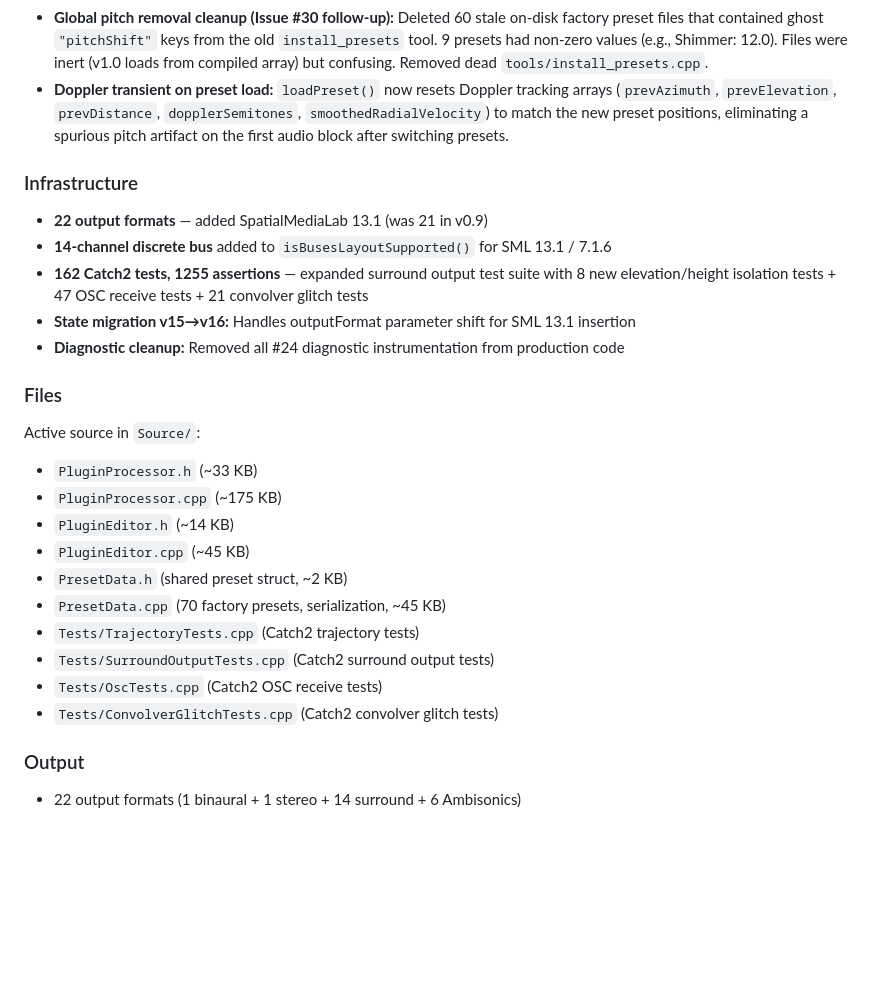
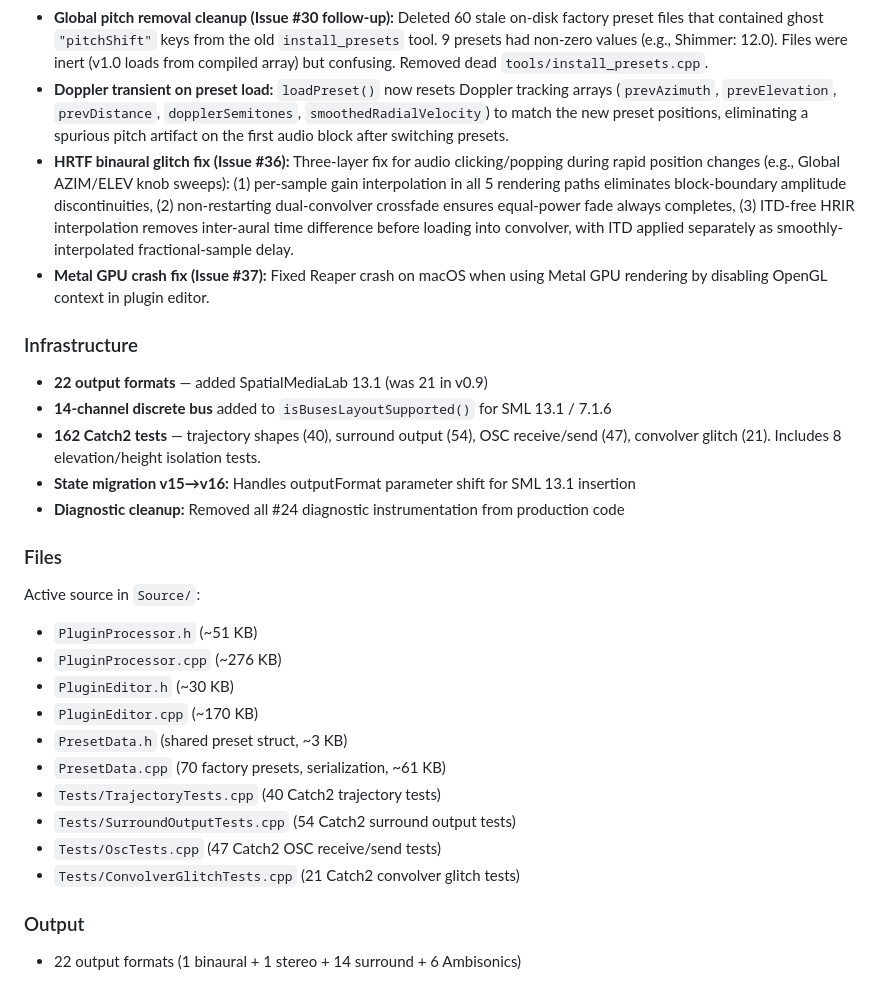
Before and after one commit to Spatial-Media-Lab/OpenSpatialDelay, a Markdown page: docs/VERSION_HISTORY.md, the part around the change. GitHub-like rendering; blank space fills up the shorter version.

Commit message:
Update v1.0 docs: add issues #36/#37, fix file sizes and test counts
- Add HRTF binaural glitch fix (issue #36) and Metal GPU crash fix
  (issue #37) to bug fixes section
- Correct file sizes to match actual (PluginProcessor.cpp: 175→276KB,
  PluginEditor.cpp: 45→170KB, etc.)
- Fix test breakdown: trajectory 40, surround 54, OSC 47, convolver 21
- Remove inaccurate "1255 assertions" count

Co-Authored-By: Claude Opus 4.6 (1M context) <noreply@anthropic.com>

```diff
--- a/docs/VERSION_HISTORY.md
+++ b/docs/VERSION_HISTORY.md
@@ -653,26 +653,28 @@ Plugin identity: `Os10` (PLUGIN_CODE).
 - **Height speaker elevation routing guard:** Added defensive guard preventing 2D VBAP fallback on 3D layouts with height speakers. If VBAP triplets are ever empty at runtime on a height layout, uses 3D nearest-speaker fallback instead of 2D azimuth-only panning (which would incorrectly route signal to height speakers). Guards applied to VBAP, VBIP, and MDAP (4 dispatch points). Diagnostic `jassert` in `activateLayout()` catches height layouts with empty triplets in debug builds. Issue #23 (SML 13.1) closed.
 - **Global pitch removal cleanup (Issue #30 follow-up):** Deleted 60 stale on-disk factory preset files that contained ghost `"pitchShift"` keys from the old `install_presets` tool. 9 presets had non-zero values (e.g., Shimmer: 12.0). Files were inert (v1.0 loads from compiled array) but confusing. Removed dead `tools/install_presets.cpp`.
 - **Doppler transient on preset load:** `loadPreset()` now resets Doppler tracking arrays (`prevAzimuth`, `prevElevation`, `prevDistance`, `dopplerSemitones`, `smoothedRadialVelocity`) to match the new preset positions, eliminating a spurious pitch artifact on the first audio block after switching presets.
+- **HRTF binaural glitch fix (Issue #36):** Three-layer fix for audio clicking/popping during rapid position changes (e.g., Global AZIM/ELEV knob sweeps): (1) per-sample gain interpolation in all 5 rendering paths eliminates block-boundary amplitude discontinuities, (2) non-restarting dual-convolver crossfade ensures equal-power fade always completes, (3) ITD-free HRIR interpolation removes inter-aural time difference before loading into convolver, with ITD applied separately as smoothly-interpolated fractional-sample delay.
+- **Metal GPU crash fix (Issue #37):** Fixed Reaper crash on macOS when using Metal GPU rendering by disabling OpenGL context in plugin editor.
 
 ### Infrastructure
 - **22 output formats** — added SpatialMediaLab 13.1 (was 21 in v0.9)
 - **14-channel discrete bus** added to `isBusesLayoutSupported()` for SML 13.1 / 7.1.6
-- **162 Catch2 tests, 1255 assertions** — expanded surround output test suite with 8 new elevation/height isolation tests + 47 OSC receive tests + 21 convolver glitch tests
+- **162 Catch2 tests** — trajectory shapes (40), surround output (54), OSC receive/send (47), convolver glitch (21). Includes 8 elevation/height isolation tests.
 - **State migration v15→v16:** Handles outputFormat parameter shift for SML 13.1 insertion
 - **Diagnostic cleanup:** Removed all #24 diagnostic instrumentation from production code
 
 ### Files
 Active source in `Source/`:
-- `PluginProcessor.h` (~33 KB)
-- `PluginProcessor.cpp` (~175 KB)
-- `PluginEditor.h` (~14 KB)
-- `PluginEditor.cpp` (~45 KB)
-- `PresetData.h` (shared preset struct, ~2 KB)
-- `PresetData.cpp` (70 factory presets, serialization, ~45 KB)
-- `Tests/TrajectoryTests.cpp` (Catch2 trajectory tests)
-- `Tests/SurroundOutputTests.cpp` (Catch2 surround output tests)
-- `Tests/OscTests.cpp` (Catch2 OSC receive tests)
-- `Tests/ConvolverGlitchTests.cpp` (Catch2 convolver glitch tests)
+- `PluginProcessor.h` (~51 KB)
+- `PluginProcessor.cpp` (~276 KB)
+- `PluginEditor.h` (~30 KB)
+- `PluginEditor.cpp` (~170 KB)
+- `PresetData.h` (shared preset struct, ~3 KB)
+- `PresetData.cpp` (70 factory presets, serialization, ~61 KB)
+- `Tests/TrajectoryTests.cpp` (40 Catch2 trajectory tests)
+- `Tests/SurroundOutputTests.cpp` (54 Catch2 surround output tests)
+- `Tests/OscTests.cpp` (47 Catch2 OSC receive/send tests)
+- `Tests/ConvolverGlitchTests.cpp` (21 Catch2 convolver glitch tests)
 
 ### Output
 - 22 output formats (1 binaural + 1 stereo + 14 surround + 6 Ambisonics)
```
